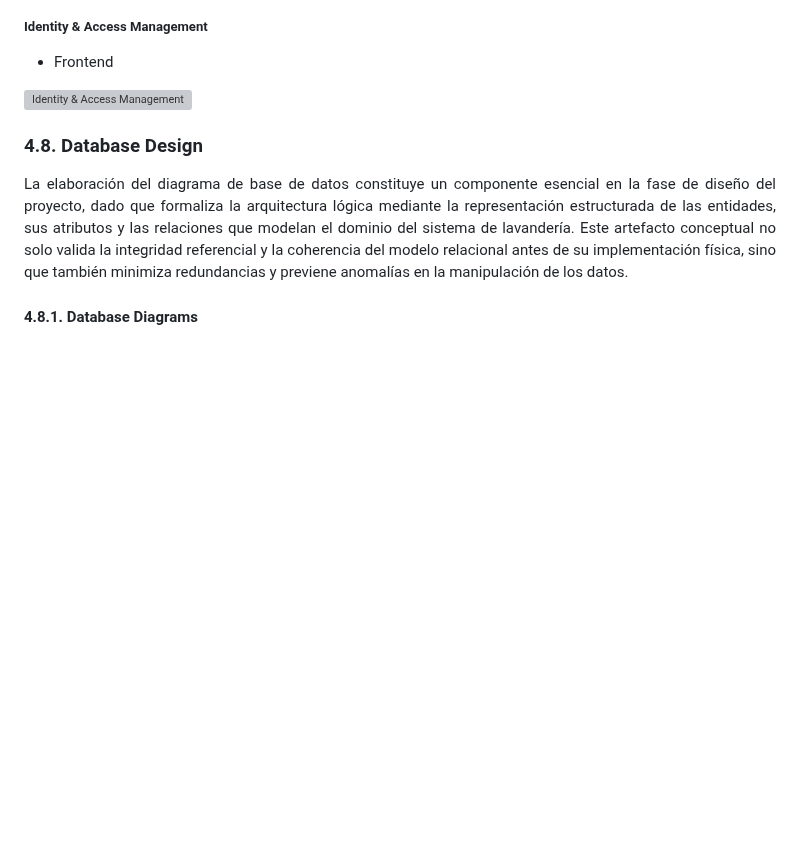
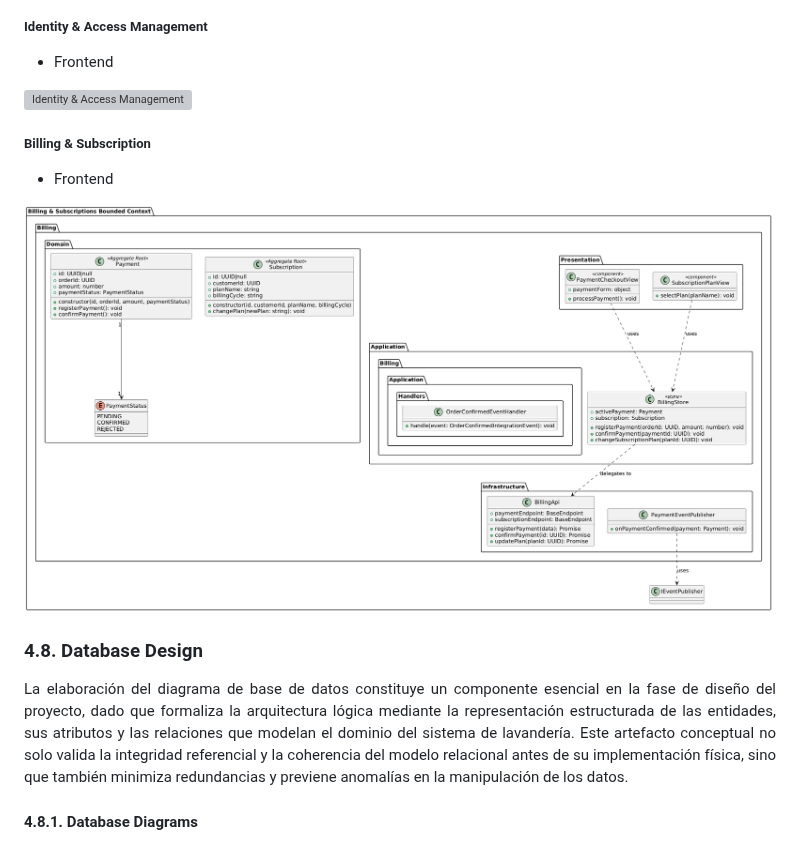
Before and after one commit to 1ASI0729-2620-7769-G4-TechNova/TechNovaReport-7769-G4, a Markdown page: README.md, the part around the change. Rendered like a GitHub page; pictures changed too: assets/Chapter4/ClassDiagram/Billing_Suscription.png (added); blank space fills up the shorter version; grey boxes are pictures that could not be loaded.

Commit message:
docs: add billing and subscription class diagram

```diff
--- a/README.md
+++ b/README.md
@@ -2342,6 +2342,12 @@ flowchart LR
 <img src="./assets/Chapter4/ClassDiagram/IAM.png" width="800px" alt="Identity & Access Management">
 
 
+##### Billing & Subscription
+
+- Frontend
+
+<img src="./assets/Chapter4/ClassDiagram/Billing_Suscription.png" width="800px" alt="Billing & Subscription">
+
 ### 4.8. Database Design
 <p align="justify">
   La elaboración del diagrama de base de datos constituye un componente esencial en la fase de diseño del proyecto, dado que formaliza la arquitectura lógica mediante la representación estructurada de las entidades, sus atributos y las relaciones que modelan el dominio del sistema de lavandería. Este artefacto conceptual no solo valida la integridad referencial y la coherencia del modelo relacional antes de su implementación física, sino que también minimiza redundancias y previene anomalías en la manipulación de los datos.
```
